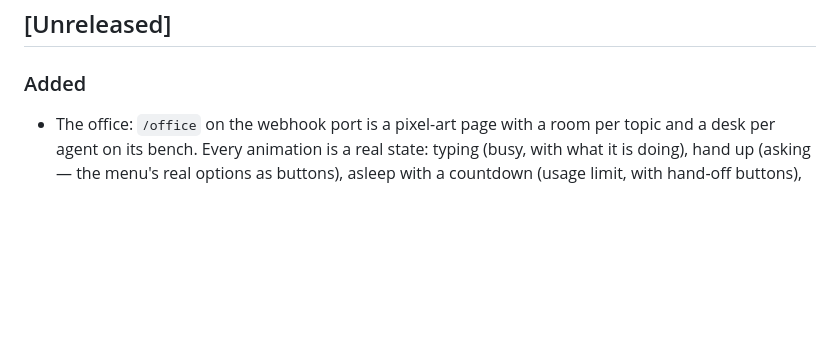
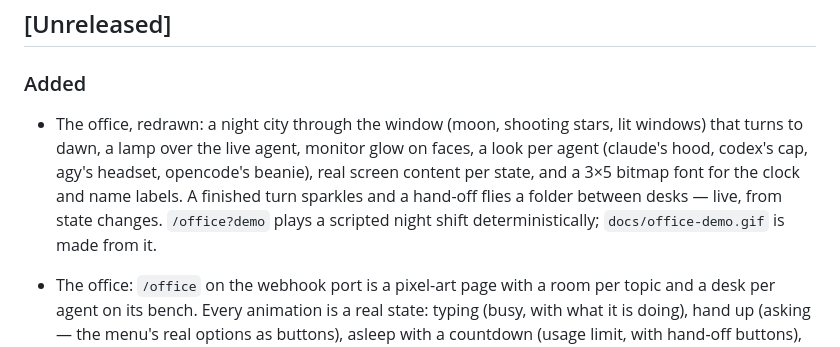
Before and after one commit to mmr710/nightmux, a Markdown page: CHANGELOG.md, the part around the change. Drawn GitHub-style; blank space fills up the shorter version.

Commit message:
Changelog: the redrawn office and its demo GIF
Co-Authored-By: Claude Opus 5.5 <noreply@anthropic.com>
Claude-Session: https://claude.ai/code/session_0191EygqzeaR8LnxdKYJZTKk

```diff
--- a/CHANGELOG.md
+++ b/CHANGELOG.md
@@ -7,6 +7,15 @@ names and the shape of `~/.nightmux.json` — those are what a major bump protec
 ## [Unreleased]
 
 ### Added
+
+- The office, redrawn: a night city through the window (moon, shooting
+  stars, lit windows) that turns to dawn, a lamp over the live agent, monitor
+  glow on faces, a look per agent (claude's hood, codex's cap, agy's headset,
+  opencode's beanie), real screen content per state, and a 3×5 bitmap font
+  for the clock and name labels. A finished turn sparkles and a hand-off flies
+  a folder between desks — live, from state changes. `/office?demo` plays a
+  scripted night shift deterministically; `docs/office-demo.gif` is made
+  from it.
 
 - The office: `/office` on the webhook port is a pixel-art page with a room
   per topic and a desk per agent on its bench. Every animation is a real state:
```
